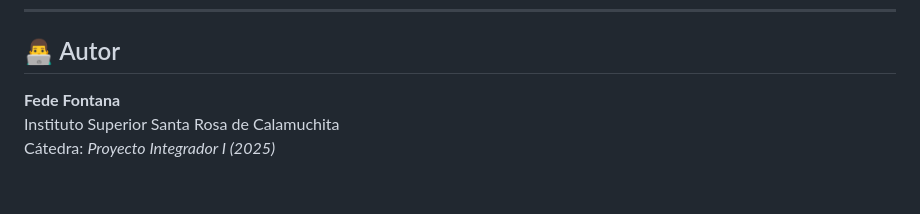
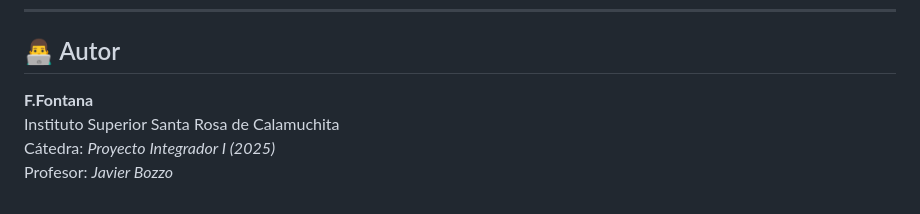
Before and after one commit to fefontana/issrc_2025_pi_practico_04-DOM, a Markdown page: README.md, the part around the change. GitHub-like rendering.

```diff
--- a/README.md
+++ b/README.md
@@ -151,6 +151,7 @@ Cada ejercicio representa una funcionalidad común en interfaces web modernas: i
 ---
 
 ## 👨‍💻 Autor
-**Fede Fontana**
+**F.Fontana**
 Instituto Superior Santa Rosa de Calamuchita
 Cátedra: *Proyecto Integrador I (2025)*
+Profesor: *Javier Bozzo*
```
